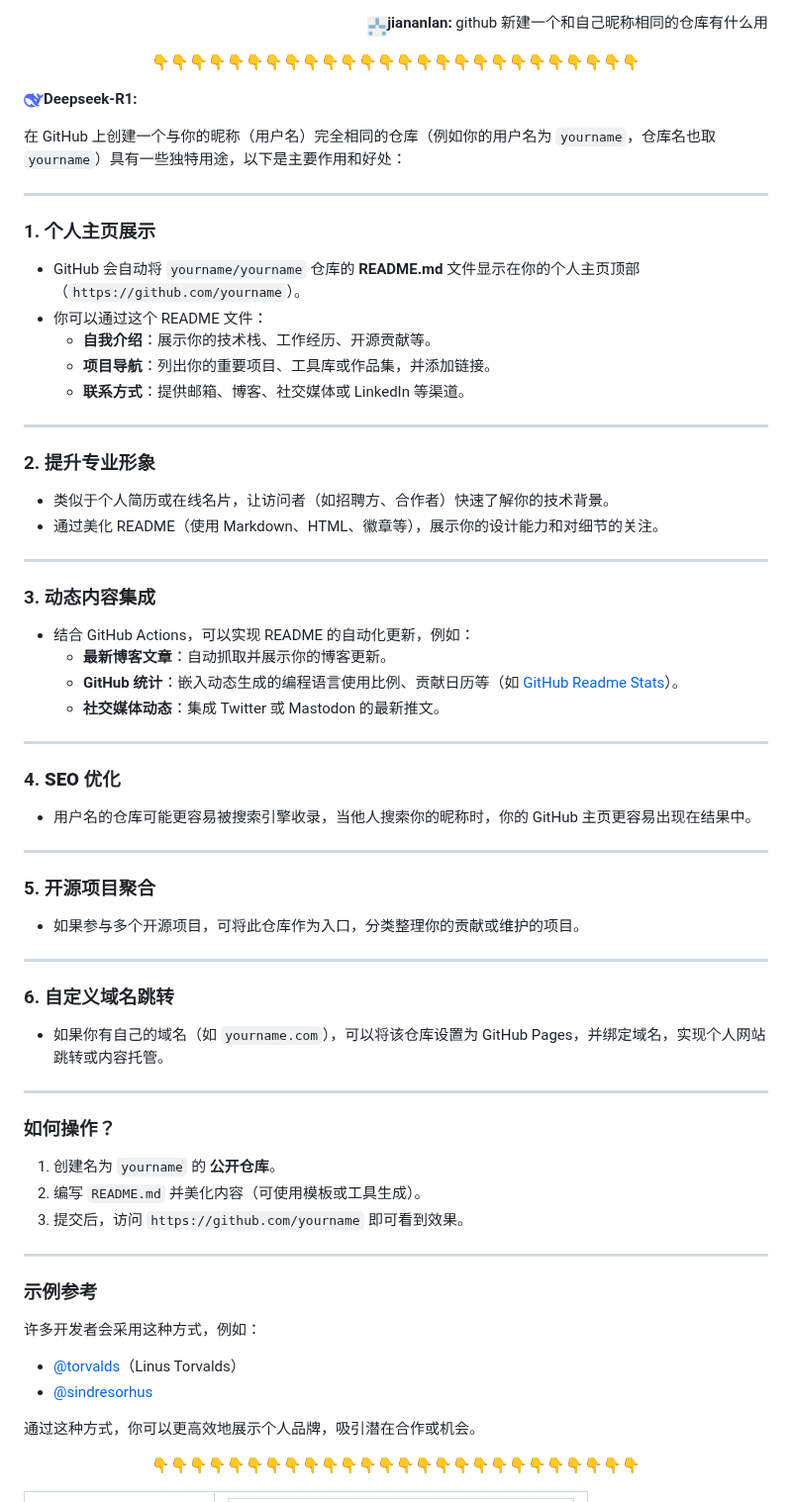
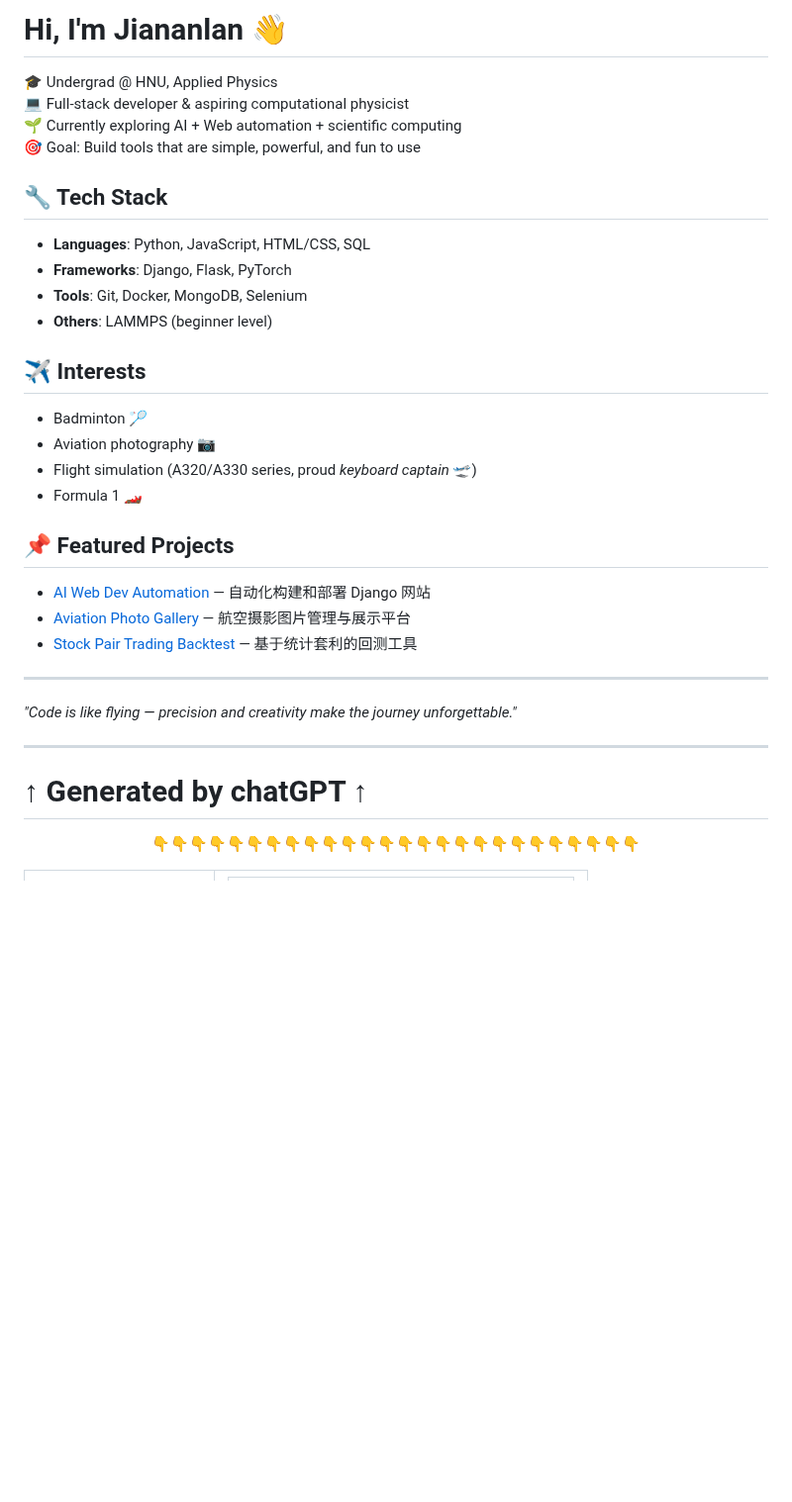
Before and after one commit to jiananlan/jiananlan, a Markdown page: Readme.md, the part around the change. Shown at 99% size. Rendered like a GitHub page; blank space fills up the shorter version.

```diff
--- a/Readme.md
+++ b/Readme.md
@@ -1,64 +1,32 @@
-<p align="right"><img src="me.png" width="20"><strong>jiananlan:</strong> github 新建一个和自己昵称相同的仓库有什么用  </p>
-<p align="center">👇👇👇👇👇👇👇👇👇👇👇👇👇👇👇👇👇👇👇👇👇👇👇👇👇👇</p>
+# Hi, I'm Jiananlan 👋
 
-<img src="ds.png" width="20"><strong>Deepseek-R1:  </strong>
+🎓 Undergrad @ HNU, Applied Physics
+💻 Full-stack developer & aspiring computational physicist
+🌱 Currently exploring AI + Web automation + scientific computing
+🎯 Goal: Build tools that are simple, powerful, and fun to use
 
+## 🔧 Tech Stack
+- **Languages**: Python, JavaScript, HTML/CSS, SQL
+- **Frameworks**: Django, Flask, PyTorch
+- **Tools**: Git, Docker, MongoDB, Selenium
+- **Others**: LAMMPS (beginner level)
 
-在 GitHub 上创建一个与你的昵称（用户名）完全相同的仓库（例如你的用户名为 `yourname`，仓库名也取 `yourname`）具有一些独特用途，以下是主要作用和好处：
+## ✈️ Interests
+- Badminton 🏸
+- Aviation photography 📷
+- Flight simulation (A320/A330 series, proud *keyboard captain* 🛫)
+- Formula 1 🏎️
+
+## 📌 Featured Projects
+- [AI Web Dev Automation](https://github.com/yourusername/project1) — 自动化构建和部署 Django 网站
+- [Aviation Photo Gallery](https://github.com/yourusername/project2) — 航空摄影图片管理与展示平台
+- [Stock Pair Trading Backtest](https://github.com/yourusername/project3) — 基于统计套利的回测工具
 
 ---
-
-### 1. **个人主页展示**
-   - GitHub 会自动将 `yourname/yourname` 仓库的 **README.md** 文件显示在你的个人主页顶部（`https://github.com/yourname`）。
-   - 你可以通过这个 README 文件：
-     - **自我介绍**：展示你的技术栈、工作经历、开源贡献等。
-     - **项目导航**：列出你的重要项目、工具库或作品集，并添加链接。
-     - **联系方式**：提供邮箱、博客、社交媒体或 LinkedIn 等渠道。
+*"Code is like flying — precision and creativity make the journey unforgettable."*
 
 ---
-
-### 2. **提升专业形象**
-   - 类似于个人简历或在线名片，让访问者（如招聘方、合作者）快速了解你的技术背景。
-   - 通过美化 README（使用 Markdown、HTML、徽章等），展示你的设计能力和对细节的关注。
-
----
-
-### 3. **动态内容集成**
-   - 结合 GitHub Actions，可以实现 README 的自动化更新，例如：
-     - **最新博客文章**：自动抓取并展示你的博客更新。
-     - **GitHub 统计**：嵌入动态生成的编程语言使用比例、贡献日历等（如 [GitHub Readme Stats](https://github.com/anuraghazra/github-readme-stats)）。
-     - **社交媒体动态**：集成 Twitter 或 Mastodon 的最新推文。
-
----
-
-### 4. **SEO 优化**
-   - 用户名的仓库可能更容易被搜索引擎收录，当他人搜索你的昵称时，你的 GitHub 主页更容易出现在结果中。
-
----
-
-### 5. **开源项目聚合**
-   - 如果参与多个开源项目，可将此仓库作为入口，分类整理你的贡献或维护的项目。
-
----
-
-### 6. **自定义域名跳转**
-   - 如果你有自己的域名（如 `yourname.com`），可以将该仓库设置为 GitHub Pages，并绑定域名，实现个人网站跳转或内容托管。
-
----
-
-### 如何操作？
-1. 创建名为 `yourname` 的 **公开仓库**。
-2. 编写 `README.md` 并美化内容（可使用模板或工具生成）。
-3. 提交后，访问 `https://github.com/yourname` 即可看到效果。
-
----
-
-### 示例参考
-许多开发者会采用这种方式，例如：
-- [@torvalds](https://github.com/torvalds/torvalds)（Linus Torvalds）
-- [@sindresorhus](https://github.com/sindresorhus/sindresorhus)
-
-通过这种方式，你可以更高效地展示个人品牌，吸引潜在合作或机会。
+# ↑ Generated by chatGPT ↑
 
 <p align="center">👇👇👇👇👇👇👇👇👇👇👇👇👇👇👇👇👇👇👇👇👇👇👇👇👇👇
 </p>
```
